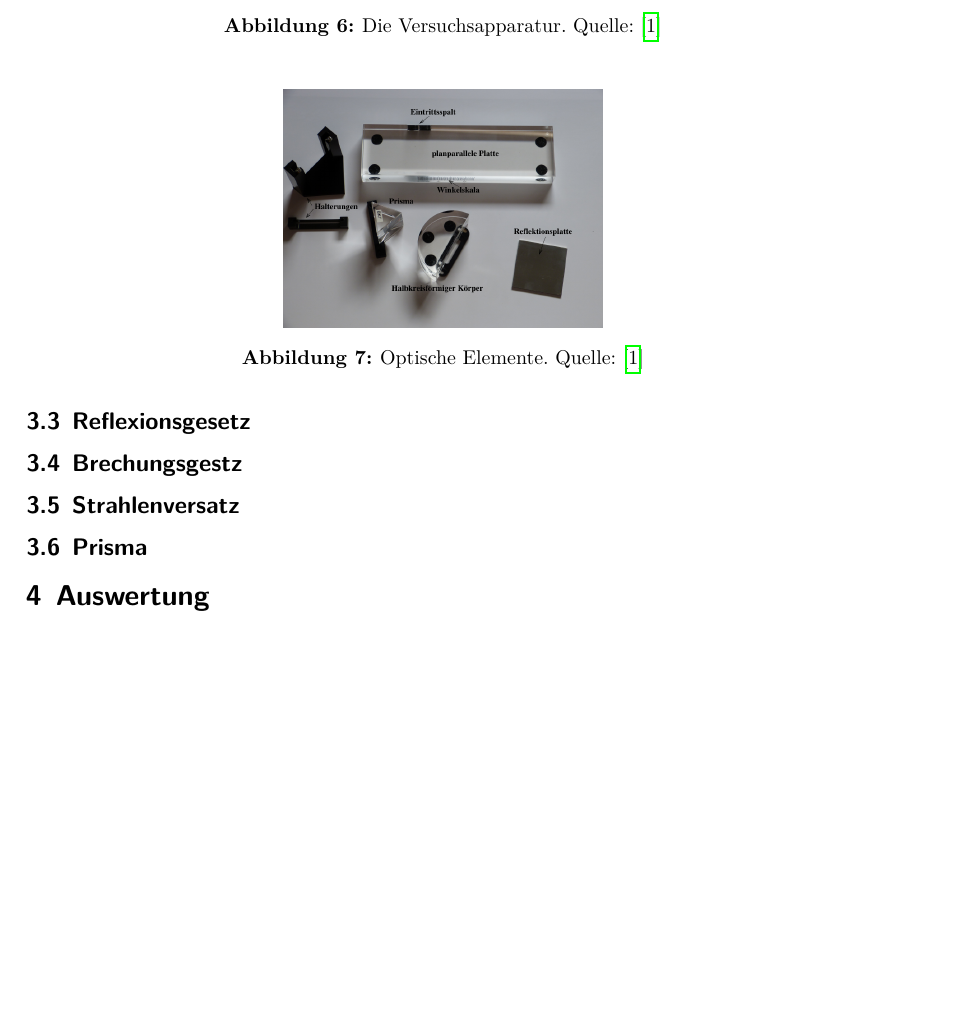
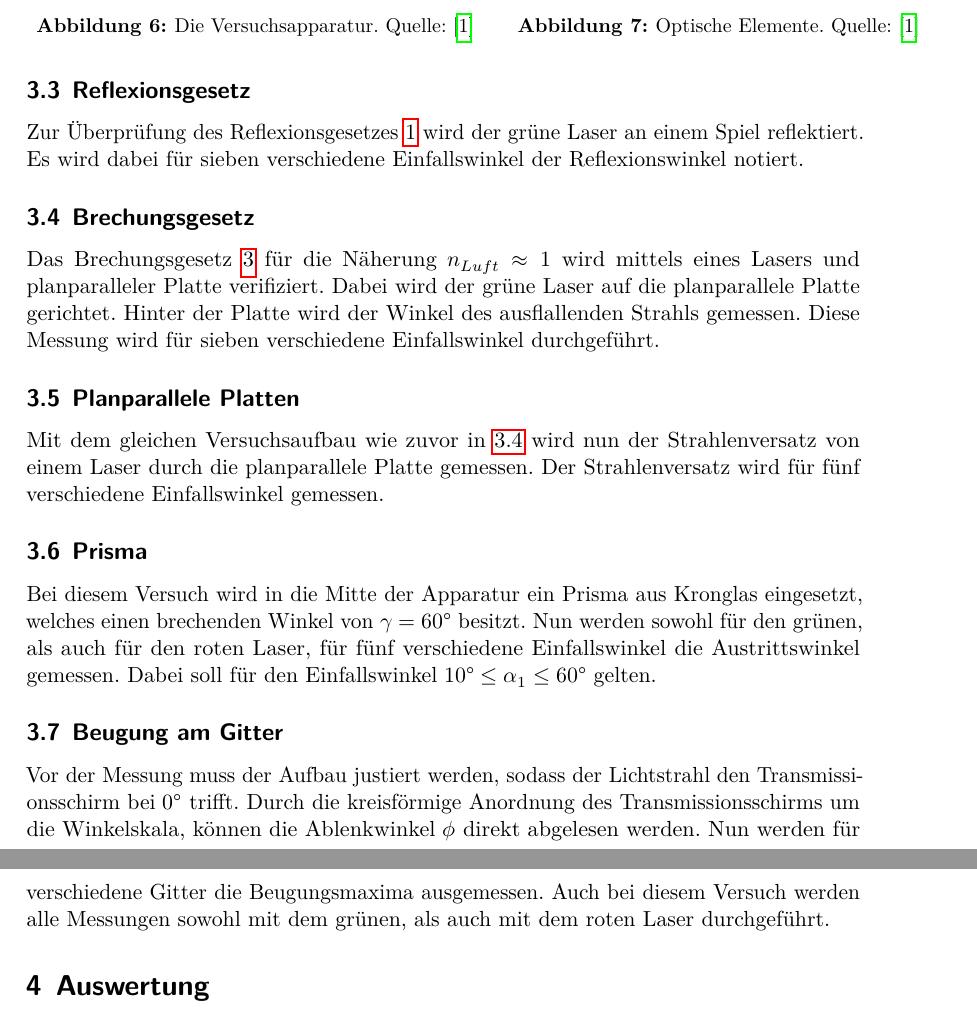
Before and after one commit to chris-topher6/Anfaenger-Praktikum, a LaTeX document (V400/main.tex, which reads V400/content/durchfuehrung.tex): part of page 8 of 8 before the commit and two parts of pages 8 and 9 of 9 after it, the two joined at a grey line, cut so that both start at the same text, the shorter picture padded with empty space. Compiled offline with LuaLaTeX.

Commit message:
soweit fertig

```diff
--- a/V400/content/durchfuehrung.tex
+++ b/V400/content/durchfuehrung.tex
@@ -58,25 +52,59 @@ verbaut. Diese Apparatur ist in Abbildung \ref{fig:Aufbau} dargestellt.
 \\\noindent
 In der Mitte der Apparatur \ref{fig:Aufbau} lassen sich nun optische Elemente positionieren, welche
 in Abbildung \ref{fig:Teile} dargestellt sind.
+%
+%\begin{figure}[H]
+%    \centering
+%    \includegraphics[scale = 0.5]{pictures/Aufbau.png}
+%    \caption{Die Versuchsapparatur. Quelle: \cite{AP01}}
+%    \label{fig:Aufbau}
+%\end{figure}
+%\begin{figure}[H]
+%    \centering
+%    \includegraphics[scale = 0.5]{pictures/Teile.png}
+%    \caption{Optische Elemente. Quelle: \cite{AP01}}
+%    \label{fig:Teile}
+%\end{figure}
+%
 \begin{figure}[H]
-    \centering
-    \includegraphics[scale = 0.3]{pictures/Aufbau.png}
-    \caption{Die Versuchsapparatur. Quelle: \cite{AP01}}
-    \label{fig:Aufbau}
+  \begin{minipage}[b]{.55\linewidth} % [b] => Ausrichtung an \caption
+     \includegraphics[width=\linewidth]{pictures/Aufbau.png}
+     \caption{Die Versuchsapparatur. Quelle: \cite{AP01}}
+     \label{fig:Aufbau}
+  \end{minipage}
+  %\hspace{.1\linewidth}% Abstand zwischen Bilder
+  \begin{minipage}[b]{.55\linewidth} % [b] => Ausrichtung an \caption
+     \includegraphics[width=\linewidth]{pictures/Teile.png}
+     \caption{Optische Elemente. Quelle: \cite{AP01}}
+     \label{fig:Teile}
+  \end{minipage}
 \end{figure}
-\begin{figure}[H]
-    \centering
-    \includegraphics[scale = 0.3]{pictures/Teile.png}
-    \caption{Optische Elemente. Quelle: \cite{AP01}}
-    \label{fig:Teile}
-\end{figure}
-
 
 \subsection{Reflexionsgesetz}
 \label{sec:reflexionsmessung}
-\subsection{Brechungsgestz}
+Zur Überprüfung des Reflexionsgesetzes \ref{eqn:reflexion} wird der grüne Laser an einem Spiel reflektiert. Es wird dabei für
+sieben verschiedene Einfallswinkel der Reflexionswinkel notiert.
+
+\subsection{Brechungsgesetz}
 \label{sec:brechungmessung}
-\subsection{Strahlenversatz}
-\label{sec:strahlenversatzmessung}
+Das Brechungsgesetz \ref{eqn:brechung2} für die Näherung $n_{Luft}\approx1$ wird mittels eines Lasers und planparalleler Platte
+verifiziert. Dabei wird der grüne Laser auf die planparallele Platte gerichtet. Hinter der Platte wird der Winkel des ausflallenden
+Strahls gemessen. Diese Messung wird für sieben verschiedene Einfallswinkel durchgeführt.
+
+\subsection{Planparallele Platten}
+\label{sec:planplattemessung}
+Mit dem gleichen Versuchsaufbau wie zuvor in \ref{sec:brechungmessung} wird nun der Strahlenversatz von einem Laser durch die
+planparallele Platte gemessen. Der Strahlenversatz wird für fünf verschiedene Einfallswinkel gemessen.
+
 \subsection{Prisma}
 \label{sec:prismamessung}
+Bei diesem Versuch wird in die Mitte der Apparatur ein Prisma aus Kronglas eingesetzt, welches einen brechenden Winkel von
+$\gamma=60°$ besitzt. Nun werden sowohl für den grünen, als auch für den roten Laser, für fünf verschiedene Einfallswinkel
+die Austrittswinkel gemessen. Dabei soll für den Einfallswinkel $10°\leq\alpha_1\leq 60°$ gelten.
+
+\subsection{Beugung am Gitter}
+\label{sec:beugungmessung}
+Vor der Messung muss der Aufbau justiert werden, sodass der Lichtstrahl den Transmissionsschirm bei $0°$ trifft. Durch die
+kreisförmige Anordnung des Transmissionsschirms um die Winkelskala, können die Ablenkwinkel $\phi$ direkt abgelesen werden.
+Nun werden für verschiedene Gitter die Beugungsmaxima ausgemessen.
+Auch bei diesem Versuch werden alle Messungen sowohl mit dem grünen, als auch mit dem roten Laser durchgeführt.
```
Also changed, not shown: V400/content/durchfuehrung.tex (28 more changed lines).
